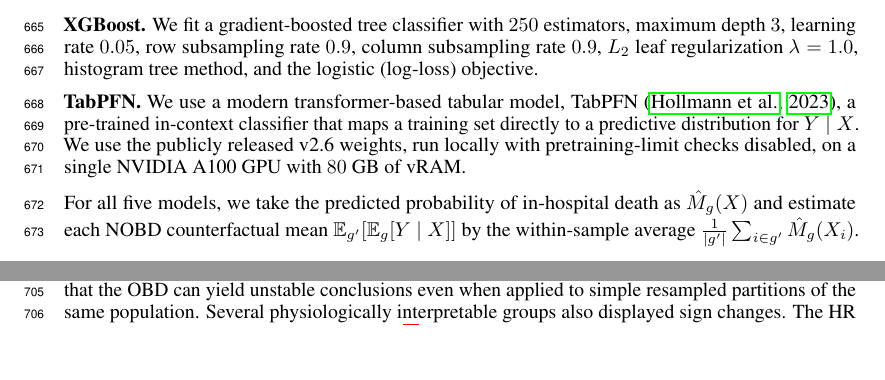
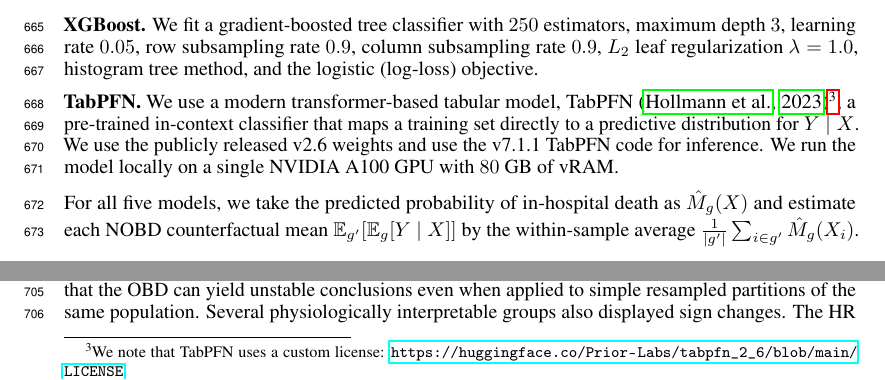
Before and after one commit to manuelquinteroc/OBD_AISTATS27, a LaTeX paper (neurips2026/neurips_2026.tex, which reads neurips2026/Sections/09_icu_details.tex): two parts of page 16 of 33, joined at a grey line, cut so that both start at the same text, the shorter picture padded with empty space. Compiled offline with pdfLaTeX.

```diff
--- a/neurips2026/Sections/09_icu_details.tex
+++ b/neurips2026/Sections/09_icu_details.tex
@@ -20,7 +20,7 @@
 
 \textbf{XGBoost.} We fit a gradient-boosted tree classifier with $250$ estimators, maximum depth $3$, learning rate $0.05$, row subsampling rate $0.9$, column subsampling rate $0.9$, $L_2$ leaf regularization $\lambda = 1.0$, histogram tree method, and the logistic (log-loss) objective.
 
-\textbf{TabPFN.} We use a modern transformer-based tabular model, TabPFN \citep{hollmann2023tabpfn}, a pre-trained in-context classifier that maps a training set directly to a predictive distribution for $Y \mid X$. We use the publicly released v2.6 weights, run locally with pretraining-limit checks disabled, on a single NVIDIA A100 GPU with $80$~GB of vRAM.
+\textbf{TabPFN.} We use a modern transformer-based tabular model, TabPFN \citep{hollmann2023tabpfn}\footnote{We note that TabPFN uses a custom license: \url{https://huggingface.co/Prior-Labs/tabpfn_2_6/blob/main/LICENSE}}, a pre-trained in-context classifier that maps a training set directly to a predictive distribution for $Y \mid X$. We use the publicly released v2.6 weights and use the v7.1.1 TabPFN code for inference. We run the model locally on a single NVIDIA A100 GPU with $80$~GB of vRAM.
 
 For all five models, we take the predicted probability of in-hospital death as $\hat{M}_g(X)$ and estimate each NOBD counterfactual mean $\E_{g'}[\E_g[Y \mid X]]$ by the within-sample average $\frac{1}{|g'|}\sum_{i \in g'} \hat{M}_g(X_i)$.
 
```
